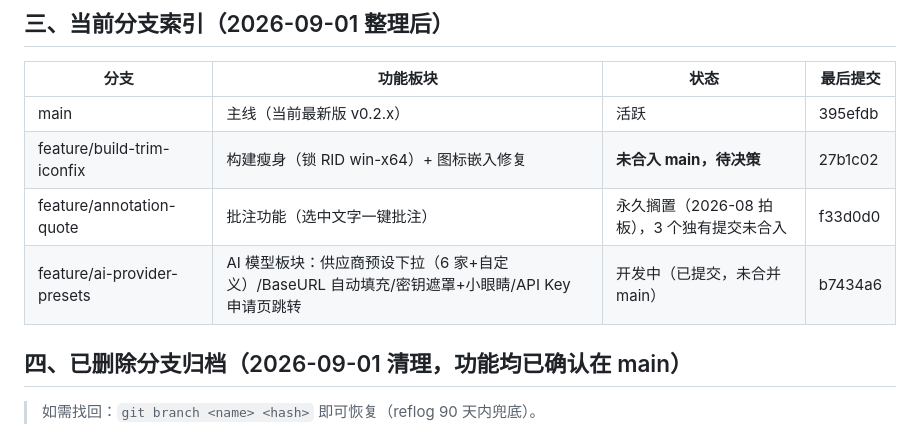
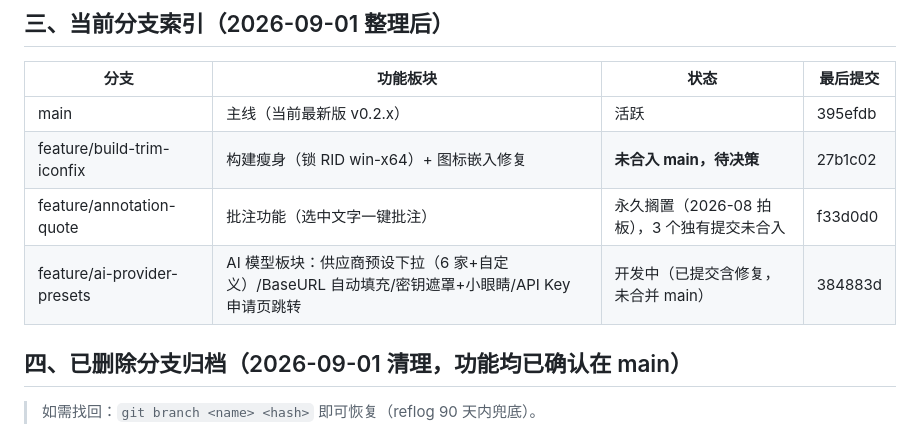
Before and after one commit to pengjie1115/FocusCapture, a Markdown page: BRANCHES.md, the part around the change. Drawn GitHub-style.

Commit message:
docs(branches): 回填 feature/ai-provider-presets 最新提交 384883d

```diff
--- a/BRANCHES.md
+++ b/BRANCHES.md
@@ -36,7 +36,7 @@
 | main | 主线（当前最新版 v0.2.x） | 活跃 | 395efdb |
 | feature/build-trim-iconfix | 构建瘦身（锁 RID win-x64）+ 图标嵌入修复 | **未合入 main，待决策** | 27b1c02 |
 | feature/annotation-quote | 批注功能（选中文字一键批注） | 永久搁置（2026-08 拍板），3 个独有提交未合入 | f33d0d0 |
-| feature/ai-provider-presets | AI 模型板块：供应商预设下拉（6 家+自定义）/BaseURL 自动填充/密钥遮罩+小眼睛/API Key 申请页跳转 | 开发中（已提交，未合并 main） | b7434a6 |
+| feature/ai-provider-presets | AI 模型板块：供应商预设下拉（6 家+自定义）/BaseURL 自动填充/密钥遮罩+小眼睛/API Key 申请页跳转 | 开发中（已提交含修复，未合并 main） | 384883d |
 
 ## 四、已删除分支归档（2026-09-01 清理，功能均已确认在 main）
 
```
